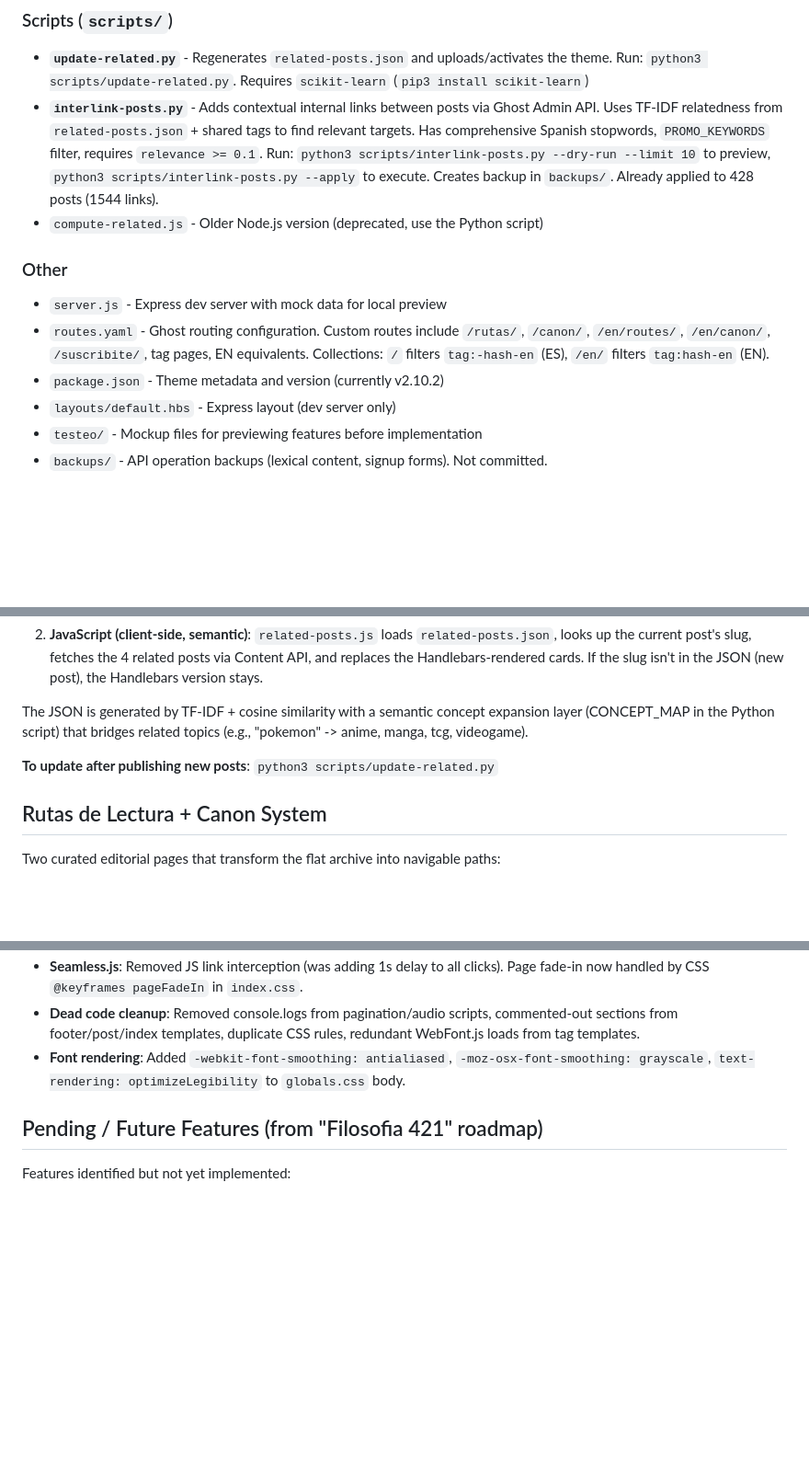
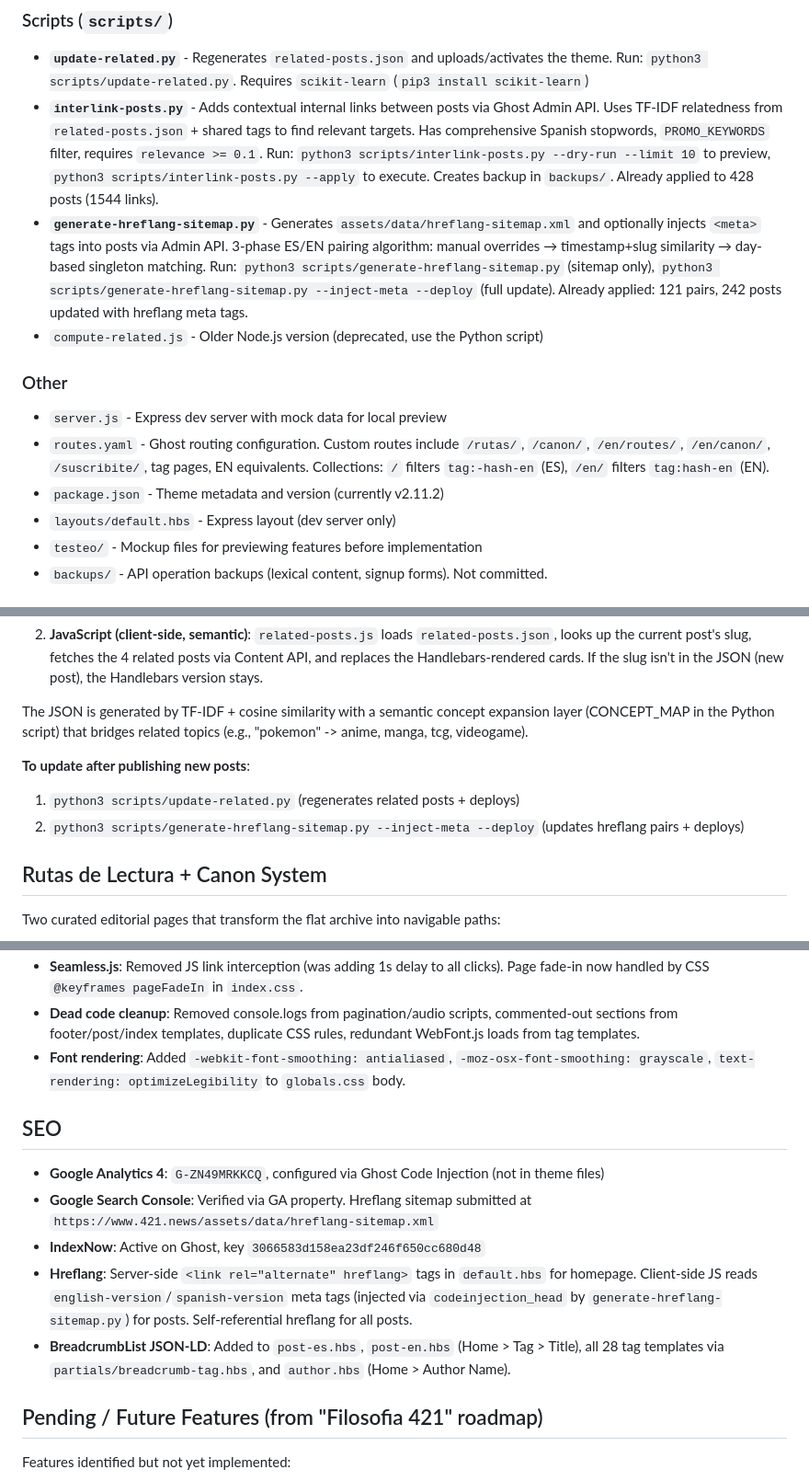
Before and after one commit to 421news/web, a Markdown page: CLAUDE.md, 3 parts joined by grey strips. Shown at 92% size. Drawn GitHub-style; blank space fills up the shorter version.

Commit message:
Update CLAUDE.md with SEO documentation and post-publish workflow
Co-Authored-By: Claude Opus 4.6 <noreply@anthropic.com>

```diff
--- a/CLAUDE.md
+++ b/CLAUDE.md
@@ -125,12 +127,13 @@ const req = https.request({ hostname: '421bn.ghost.io', path: '/ghost/api/admin/
 ### Scripts (`scripts/`)
 - **`update-related.py`** - Regenerates `related-posts.json` and uploads/activates the theme. Run: `python3 scripts/update-related.py`. Requires `scikit-learn` (`pip3 install scikit-learn`)
 - **`interlink-posts.py`** - Adds contextual internal links between posts via Ghost Admin API. Uses TF-IDF relatedness from `related-posts.json` + shared tags to find relevant targets. Has comprehensive Spanish stopwords, `PROMO_KEYWORDS` filter, requires `relevance >= 0.1`. Run: `python3 scripts/interlink-posts.py --dry-run --limit 10` to preview, `python3 scripts/interlink-posts.py --apply` to execute. Creates backup in `backups/`. Already applied to 428 posts (1544 links).
+- **`generate-hreflang-sitemap.py`** - Generates `assets/data/hreflang-sitemap.xml` and optionally injects `<meta>` tags into posts via Admin API. 3-phase ES/EN pairing algorithm: manual overrides → timestamp+slug similarity → day-based singleton matching. Run: `python3 scripts/generate-hreflang-sitemap.py` (sitemap only), `python3 scripts/generate-hreflang-sitemap.py --inject-meta --deploy` (full update). Already applied: 121 pairs, 242 posts updated with hreflang meta tags.
 - `compute-related.js` - Older Node.js version (deprecated, use the Python script)
 
 ### Other
 - `server.js` - Express dev server with mock data for local preview
 - `routes.yaml` - Ghost routing configuration. Custom routes include `/rutas/`, `/canon/`, `/en/routes/`, `/en/canon/`, `/suscribite/`, tag pages, EN equivalents. Collections: `/` filters `tag:-hash-en` (ES), `/en/` filters `tag:hash-en` (EN).
-- `package.json` - Theme metadata and version (currently v2.10.2)
+- `package.json` - Theme metadata and version (currently v2.11.2)
 - `layouts/default.hbs` - Express layout (dev server only)
 - `testeo/` - Mockup files for previewing features before implementation
 - `backups/` - API operation backups (lexical content, signup forms). Not committed.
@@ -155,7 +158,9 @@ Two layers:
 
 The JSON is generated by TF-IDF + cosine similarity with a semantic concept expansion layer (CONCEPT_MAP in the Python script) that bridges related topics (e.g., "pokemon" -> anime, manga, tcg, videogame).
 
-**To update after publishing new posts**: `python3 scripts/update-related.py`
+**To update after publishing new posts**:
+1. `python3 scripts/update-related.py` (regenerates related posts + deploys)
+2. `python3 scripts/generate-hreflang-sitemap.py --inject-meta --deploy` (updates hreflang pairs + deploys)
 
 ## Rutas de Lectura + Canon System
 
@@ -218,6 +223,14 @@ Applied in bulk cleanup pass:
 - **Dead code cleanup**: Removed console.logs from pagination/audio scripts, commented-out sections from footer/post/index templates, duplicate CSS rules, redundant WebFont.js loads from tag templates.
 - **Font rendering**: Added `-webkit-font-smoothing: antialiased`, `-moz-osx-font-smoothing: grayscale`, `text-rendering: optimizeLegibility` to `globals.css` body.
 
+## SEO
+
+- **Google Analytics 4**: `G-ZN49MRKKCQ`, configured via Ghost Code Injection (not in theme files)
+- **Google Search Console**: Verified via GA property. Hreflang sitemap submitted at `https://www.421.news/assets/data/hreflang-sitemap.xml`
+- **IndexNow**: Active on Ghost, key `3066583d158ea23df246f650cc680d48`
+- **Hreflang**: Server-side `<link rel="alternate" hreflang>` tags in `default.hbs` for homepage. Client-side JS reads `english-version`/`spanish-version` meta tags (injected via `codeinjection_head` by `generate-hreflang-sitemap.py`) for posts. Self-referential hreflang for all posts.
+- **BreadcrumbList JSON-LD**: Added to `post-es.hbs`, `post-en.hbs` (Home > Tag > Title), all 28 tag templates via `partials/breadcrumb-tag.hbs`, and `author.hbs` (Home > Author Name).
+
 ## Pending / Future Features (from "Filosofia 421" roadmap)
 
 Features identified but not yet implemented:
```
Also changed, not shown: other parts of CLAUDE.md (+2 -0 lines).
